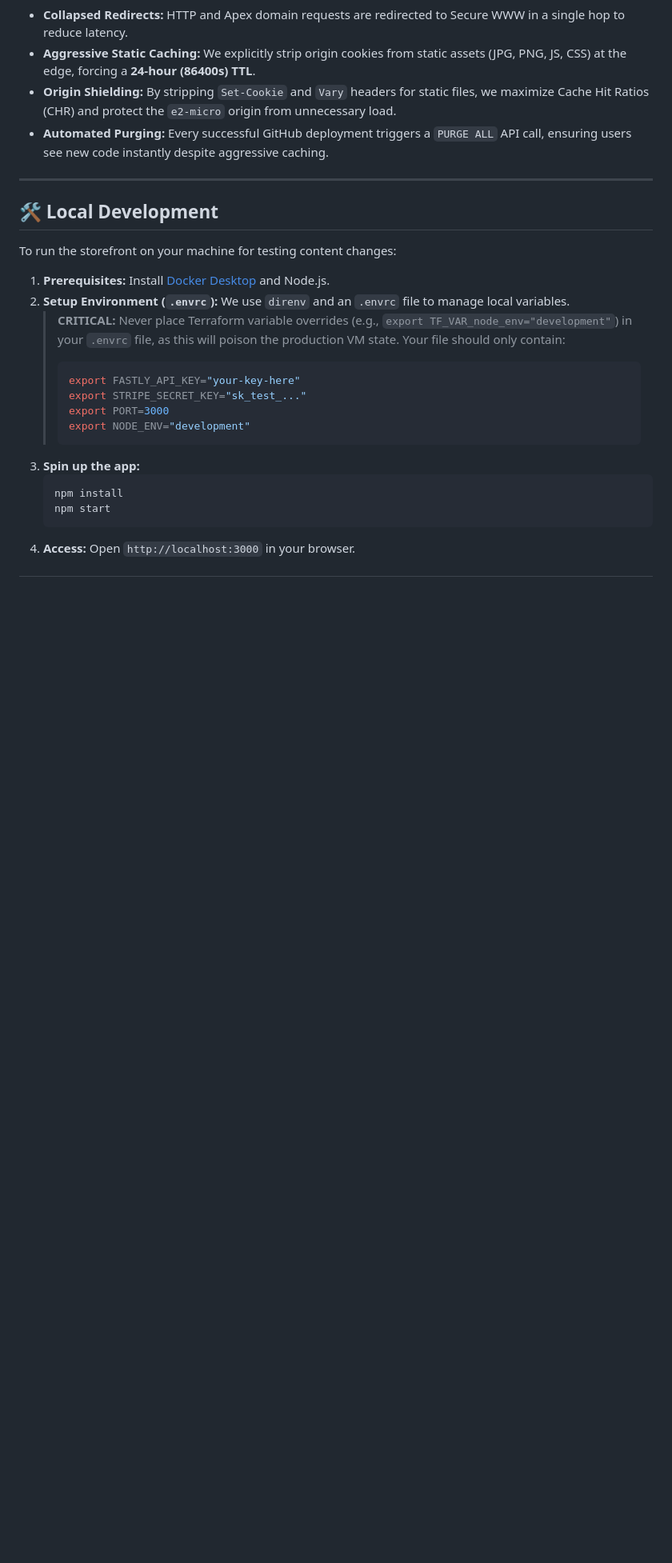
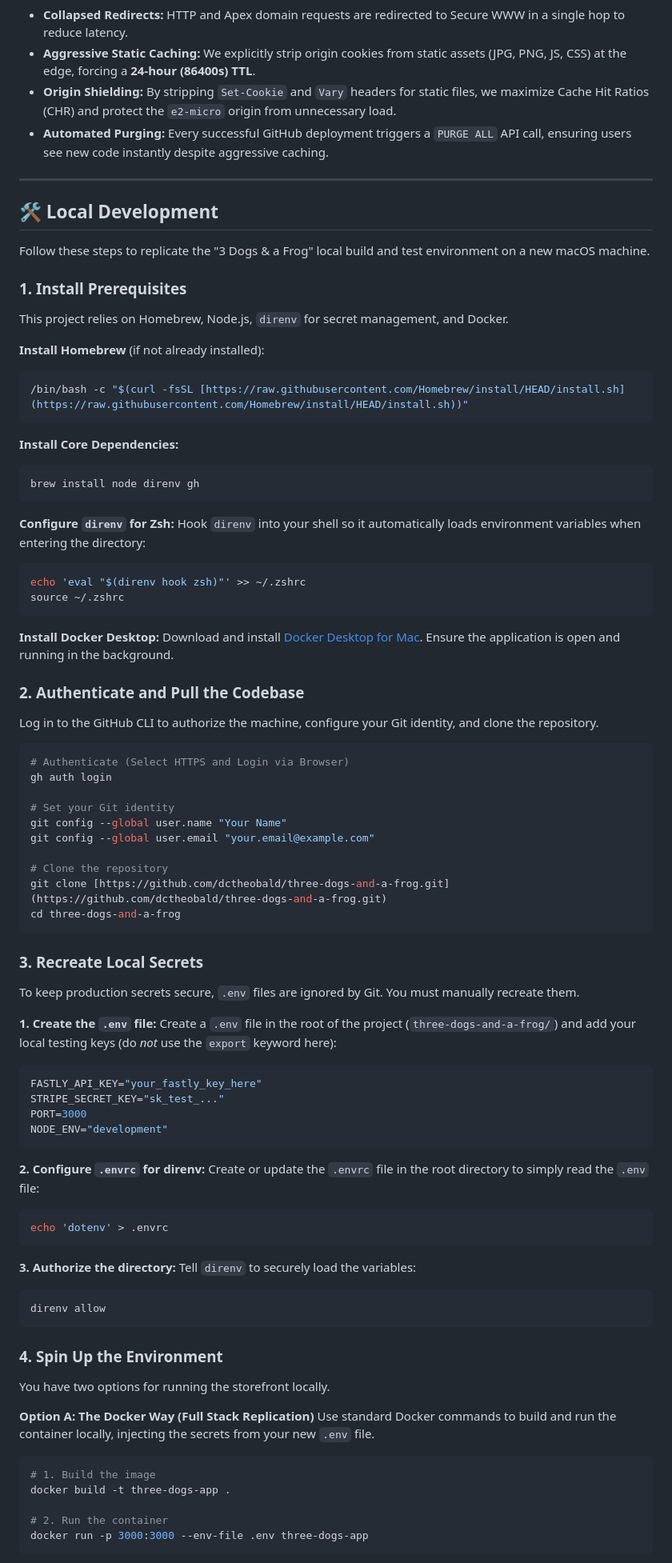
Before and after one commit to dctheobald/three-dogs-and-a-frog, a Markdown page: README.md, the part around one of its changes. Shown at 80% size. Drawn GitHub-style; blank space fills up the shorter version.

Commit message:
chore: provide more granular dev env steps

````diff
--- a/README.md
+++ b/README.md
@@ -46,20 +46,81 @@ Our edge configuration is defined in `retail-app/infra/main.tf` to ensure high p
 ---
 
 ## 🛠️ Local Development
-To run the storefront on your machine for testing content changes:
+Follow these steps to replicate the "3 Dogs & a Frog" local build and test environment on a new macOS machine.
 
-1.  **Prerequisites:** Install [Docker Desktop](https://www.docker.com/products/docker-desktop/) and Node.js.
-2.  **Setup Environment (`.envrc`):** We use `direnv` and an `.envrc` file to manage local variables.
-    > **CRITICAL:** Never place Terraform variable overrides (e.g., `export TF_VAR_node_env="development"`) in your `.envrc` file, as this will poison the production VM state. Your file should only contain:
-    > ```bash
-    > export FASTLY_API_KEY="your-key-here"
-    > export STRIPE_SECRET_KEY="sk_test_..."
-    > export PORT=3000
-    > export NODE_ENV="development"
-    > ```
-3.  **Spin up the app:**
-    ```zsh
-    npm install
-    npm start
-    ```
-4.  **Access:** Open `http://localhost:3000` in your browser.
+### 1. Install Prerequisites
+This project relies on Homebrew, Node.js, `direnv` for secret management, and Docker.
+
+**Install Homebrew** (if not already installed):
+```bash
+/bin/bash -c "$(curl -fsSL [https://raw.githubusercontent.com/Homebrew/install/HEAD/install.sh](https://raw.githubusercontent.com/Homebrew/install/HEAD/install.sh))"
+```
+
+**Install Core Dependencies:**
+```bash
+brew install node direnv gh
+```
+
+**Configure `direnv` for Zsh:**
+Hook `direnv` into your shell so it automatically loads environment variables when entering the directory:
+```bash
+echo 'eval "$(direnv hook zsh)"' >> ~/.zshrc
+source ~/.zshrc
+```
+
+**Install Docker Desktop:**
+Download and install [Docker Desktop for Mac](https://www.docker.com/products/docker-desktop/). Ensure the application is open and running in the background.
+
+### 2. Authenticate and Pull the Codebase
+Log in to the GitHub CLI to authorize the machine, configure your Git identity, and clone the repository.
+
+```bash
+# Authenticate (Select HTTPS and Login via Browser)
+gh auth login
+
+# Set your Git identity
+git config --global user.name "Your Name"
+git config --global user.email "your.email@example.com"
+
+# Clone the repository
+git clone [https://github.com/dctheobald/three-dogs-and-a-frog.git](https://github.com/dctheobald/three-dogs-and-a-frog.git)
+cd three-dogs-and-a-frog
+```
+
+### 3. Recreate Local Secrets
+To keep production secrets secure, `.env` files are ignored by Git. You must manually recreate them.
+
+**1. Create the `.env` file:**
+Create a `.env` file in the root of the project (`three-dogs-and-a-frog/`) and add your local testing keys (do *not* use the `export` keyword here):
+```env
+FASTLY_API_KEY="your_fastly_key_here"
+STRIPE_SECRET_KEY="sk_test_..."
+PORT=3000
+NODE_ENV="development"
+```
+
+**2. Configure `.envrc` for direnv:**
+Create or update the `.envrc` file in the root directory to simply read the `.env` file:
+```bash
+echo 'dotenv' > .envrc
+```
+
+**3. Authorize the directory:**
+Tell `direnv` to securely load the variables:
+```bash
+direnv allow
+```
+
+### 4. Spin Up the Environment
+You have two options for running the storefront locally.
+
+**Option A: The Docker Way (Full Stack Replication)**
+Use standard Docker commands to build and run the container locally, injecting the secrets from your new `.env` file.
+```bash
+# 1. Build the image
+docker build -t three-dogs-app .
+
+# 2. Run the container
+docker run -p 3000:3000 --env-file .env three-dogs-app
+```
+
````
Also changed, not shown: other parts of README.md (+8 -0 lines).
